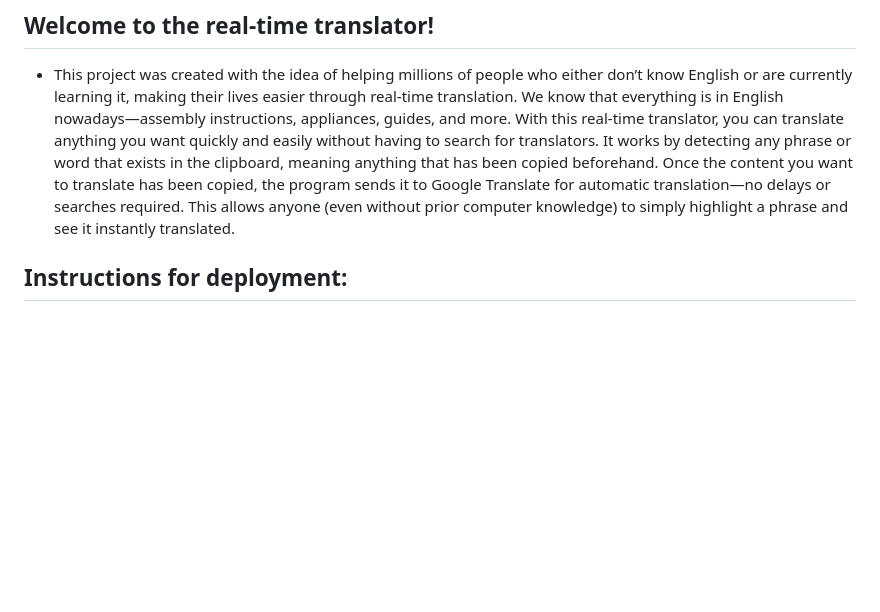
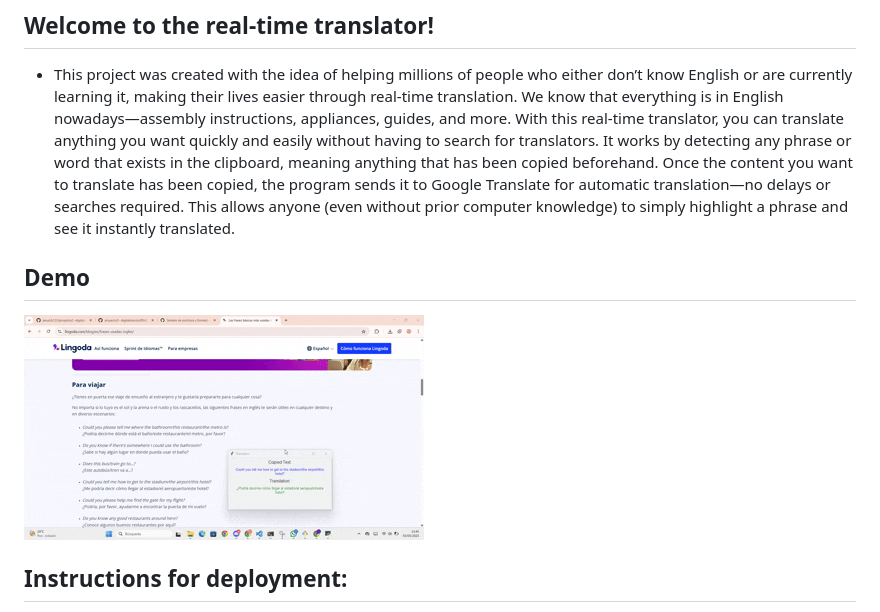
Before and after one commit to jesuscb123/proyecto2--digitalizacion, a Markdown page: README.md, the part around the change. Rendered like a GitHub page; pictures changed too: images/demo1.gif (added); blank space fills up the shorter version.

Commit message:
añadido demo

```diff
--- a/README.md
+++ b/README.md
@@ -6,6 +6,9 @@
 - This project was created with the idea of helping millions of people who either don’t know English or are currently learning it, making their lives easier through real-time translation.
 We know that everything is in English nowadays—assembly instructions, appliances, guides, and more. With this real-time translator, you can translate anything you want quickly and easily without having to search for translators.
 It works by detecting any phrase or word that exists in the clipboard, meaning anything that has been copied beforehand. Once the content you want to translate has been copied, the program sends it to Google Translate for automatic translation—no delays or searches required. This allows anyone (even without prior computer knowledge) to simply highlight a phrase and see it instantly translated.
+
+## Demo
+![alt text](./images/demo1.gif)
 
 ## Instructions for deployment:
 To deploy this project, you simply need to have Python installed on your computer. Once it's installed, download "traductorVentana.py", run it, and a pop-up window will appear indicating that the program has started. It will then be ready to copy and translate anything you need.
```
